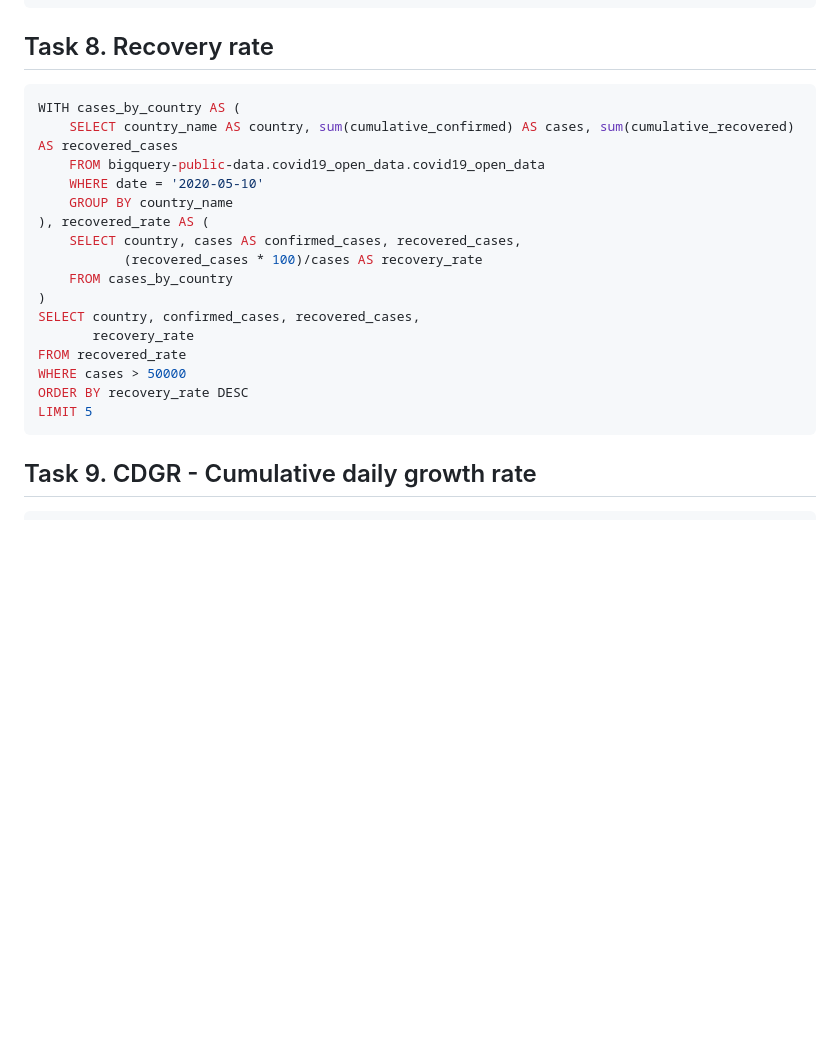
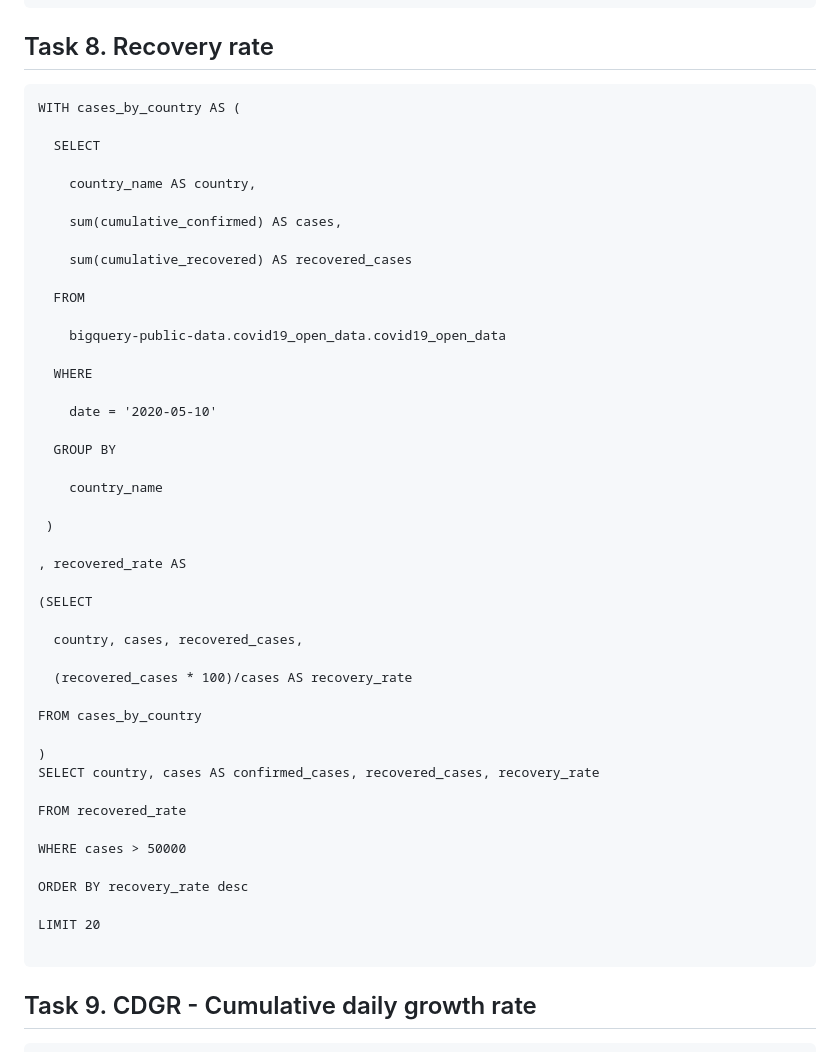
Before and after one commit to quiccklabs/Labs_solutions, a Markdown page: Derive Insights from BigQuery Data: Challenge Lab.md, the part around the change. Rendered like a GitHub page; blank space fills up the shorter version.

````diff
--- a/Derive Insights from BigQuery Data: Challenge Lab.md
+++ b/Derive Insights from BigQuery Data: Challenge Lab.md
@@ -97,23 +97,52 @@ WHERE percentage_increase > 5
 
 ## Task 8. Recovery rate
 
-```sql
+```
 WITH cases_by_country AS (
-    SELECT country_name AS country, sum(cumulative_confirmed) AS cases, sum(cumulative_recovered) AS recovered_cases
-    FROM bigquery-public-data.covid19_open_data.covid19_open_data
-    WHERE date = '2020-05-10'
-    GROUP BY country_name
-), recovered_rate AS (
-    SELECT country, cases AS confirmed_cases, recovered_cases,
-           (recovered_cases * 100)/cases AS recovery_rate
-    FROM cases_by_country
+
+  SELECT
+
+    country_name AS country,
+
+    sum(cumulative_confirmed) AS cases,
+
+    sum(cumulative_recovered) AS recovered_cases
+
+  FROM
+
+    bigquery-public-data.covid19_open_data.covid19_open_data
+
+  WHERE
+
+    date = '2020-05-10'
+
+  GROUP BY
+
+    country_name
+
+ )
+
+, recovered_rate AS
+
+(SELECT
+
+  country, cases, recovered_cases,
+
+  (recovered_cases * 100)/cases AS recovery_rate
+
+FROM cases_by_country
+
 )
-SELECT country, confirmed_cases, recovered_cases,
-       recovery_rate
+SELECT country, cases AS confirmed_cases, recovered_cases, recovery_rate
+
 FROM recovered_rate
+
 WHERE cases > 50000
-ORDER BY recovery_rate DESC
-LIMIT 5
+
+ORDER BY recovery_rate desc
+
+LIMIT 20
+
 ```
 
 ## Task 9. CDGR - Cumulative daily growth rate
````
